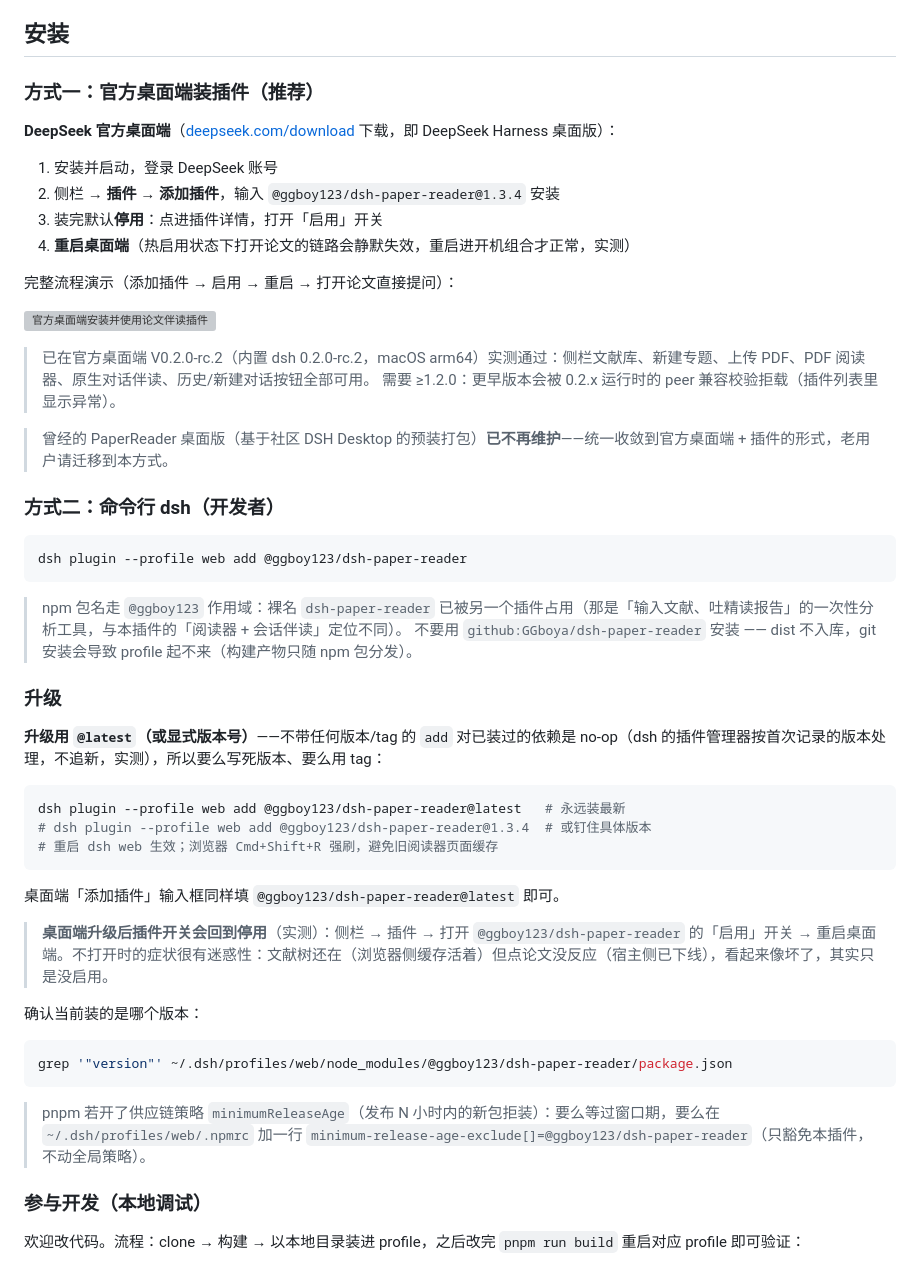
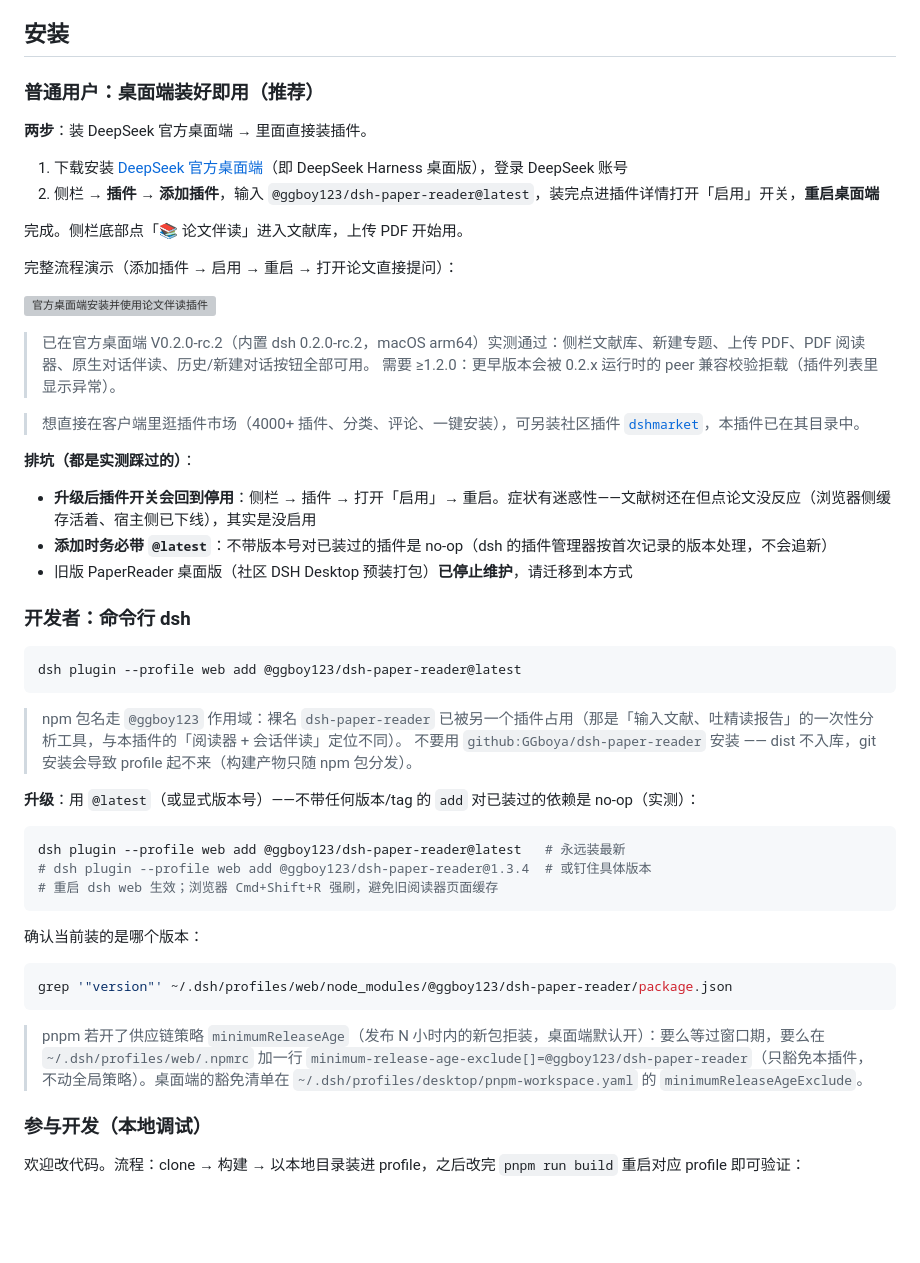
Before and after one commit to GGboya/dsh-paper-reader, a Markdown page: README.md, the part around the change. Drawn GitHub-style; blank space fills up the shorter version; grey boxes are pictures that could not be loaded.

Commit message:
docs: 安装章节按用户类型分流——普通用户两步即用（@latest），开发者细节后置
普通用户主线收成：装桌面端 → 添加插件（@latest）→ 启用 → 重启，完事；
排坑（升级开关重置/@latest 必要性/旧桌面版弃用）归为小节。开发者保留
scope 包名警告、升级机制、版本确认、minimumReleaseAge 豁免说明；
补 dshmarket 插件市场入口提示（本插件已在其目录，PR#5665/#5710）。

Co-Authored-By: Claude Code <noreply@anthropic.com>

````diff
--- a/README.md
+++ b/README.md
@@ -37,14 +37,14 @@
 
 ## 安装
 
-### 方式一：官方桌面端装插件（推荐）
+### 普通用户：桌面端装好即用（推荐）
 
-**DeepSeek 官方桌面端**（[deepseek.com/download](https://www.deepseek.com/download/) 下载，即 DeepSeek Harness 桌面版）：
+**两步**：装 DeepSeek 官方桌面端 → 里面直接装插件。
 
-1. 安装并启动，登录 DeepSeek 账号
-2. 侧栏 → **插件** → **添加插件**，输入 `@ggboy123/dsh-paper-reader@1.3.4` 安装
-3. 装完默认**停用**：点进插件详情，打开「启用」开关
-4. **重启桌面端**（热启用状态下打开论文的链路会静默失效，重启进开机组合才正常，实测）
+1. 下载安装 [DeepSeek 官方桌面端](https://www.deepseek.com/download/)（即 DeepSeek Harness 桌面版），登录 DeepSeek 账号
+2. 侧栏 → **插件** → **添加插件**，输入 `@ggboy123/dsh-paper-reader@latest`，装完点进插件详情打开「启用」开关，**重启桌面端**
+
+完成。侧栏底部点「📚 论文伴读」进入文献库，上传 PDF 开始用。
 
 完整流程演示（添加插件 → 启用 → 重启 → 打开论文直接提问）：
 
@@ -53,20 +53,24 @@
 > 已在官方桌面端 V0.2.0-rc.2（内置 dsh 0.2.0-rc.2，macOS arm64）实测通过：侧栏文献库、新建专题、上传 PDF、PDF 阅读器、原生对话伴读、历史/新建对话按钮全部可用。
 > 需要 ≥1.2.0：更早版本会被 0.2.x 运行时的 peer 兼容校验拒载（插件列表里显示异常）。
 
-> 曾经的 PaperReader 桌面版（基于社区 DSH Desktop 的预装打包）**已不再维护**——统一收敛到官方桌面端 + 插件的形式，老用户请迁移到本方式。
+> 想直接在客户端里逛插件市场（4000+ 插件、分类、评论、一键安装），可另装社区插件 [`dshmarket`](https://github.com/dsh-market/dsh-market)，本插件已在其目录中。
 
-### 方式二：命令行 dsh（开发者）
+**排坑（都是实测踩过的）**：
+
+- **升级后插件开关会回到停用**：侧栏 → 插件 → 打开「启用」→ 重启。症状有迷惑性——文献树还在但点论文没反应（浏览器侧缓存活着、宿主侧已下线），其实是没启用
+- **添加时务必带 `@latest`**：不带版本号对已装过的插件是 no-op（dsh 的插件管理器按首次记录的版本处理，不会追新）
+- 旧版 PaperReader 桌面版（社区 DSH Desktop 预装打包）**已停止维护**，请迁移到本方式
+
+### 开发者：命令行 dsh
 
 ```bash
-dsh plugin --profile web add @ggboy123/dsh-paper-reader
+dsh plugin --profile web add @ggboy123/dsh-paper-reader@latest
 ```
 
 > npm 包名走 `@ggboy123` 作用域：裸名 `dsh-paper-reader` 已被另一个插件占用（那是「输入文献、吐精读报告」的一次性分析工具，与本插件的「阅读器 + 会话伴读」定位不同）。
 > 不要用 `github:GGboya/dsh-paper-reader` 安装 —— dist 不入库，git 安装会导致 profile 起不来（构建产物只随 npm 包分发）。
 
-### 升级
-
-**升级用 `@latest`（或显式版本号）**——不带任何版本/tag 的 `add` 对已装过的依赖是 no-op（dsh 的插件管理器按首次记录的版本处理，不追新，实测），所以要么写死版本、要么用 tag：
+**升级**：用 `@latest`（或显式版本号）——不带任何版本/tag 的 `add` 对已装过的依赖是 no-op（实测）：
 
 ```bash
 dsh plugin --profile web add @ggboy123/dsh-paper-reader@latest   # 永远装最新
@@ -74,17 +78,13 @@ dsh plugin --profile web add @ggboy123/dsh-paper-reader@latest   # 永远装最
 # 重启 dsh web 生效；浏览器 Cmd+Shift+R 强刷，避免旧阅读器页面缓存
 ```
 
-桌面端「添加插件」输入框同样填 `@ggboy123/dsh-paper-reader@latest` 即可。
-
-> **桌面端升级后插件开关会回到停用**（实测）：侧栏 → 插件 → 打开 `@ggboy123/dsh-paper-reader` 的「启用」开关 → 重启桌面端。不打开时的症状很有迷惑性：文献树还在（浏览器侧缓存活着）但点论文没反应（宿主侧已下线），看起来像坏了，其实只是没启用。
-
 确认当前装的是哪个版本：
 
 ```bash
 grep '"version"' ~/.dsh/profiles/web/node_modules/@ggboy123/dsh-paper-reader/package.json
 ```
 
-> pnpm 若开了供应链策略 `minimumReleaseAge`（发布 N 小时内的新包拒装）：要么等过窗口期，要么在 `~/.dsh/profiles/web/.npmrc` 加一行 `minimum-release-age-exclude[]=@ggboy123/dsh-paper-reader`（只豁免本插件，不动全局策略）。
+> pnpm 若开了供应链策略 `minimumReleaseAge`（发布 N 小时内的新包拒装，桌面端默认开）：要么等过窗口期，要么在 `~/.dsh/profiles/web/.npmrc` 加一行 `minimum-release-age-exclude[]=@ggboy123/dsh-paper-reader`（只豁免本插件，不动全局策略）。桌面端的豁免清单在 `~/.dsh/profiles/desktop/pnpm-workspace.yaml` 的 `minimumReleaseAgeExclude`。
 
 ### 参与开发（本地调试）
 
````
